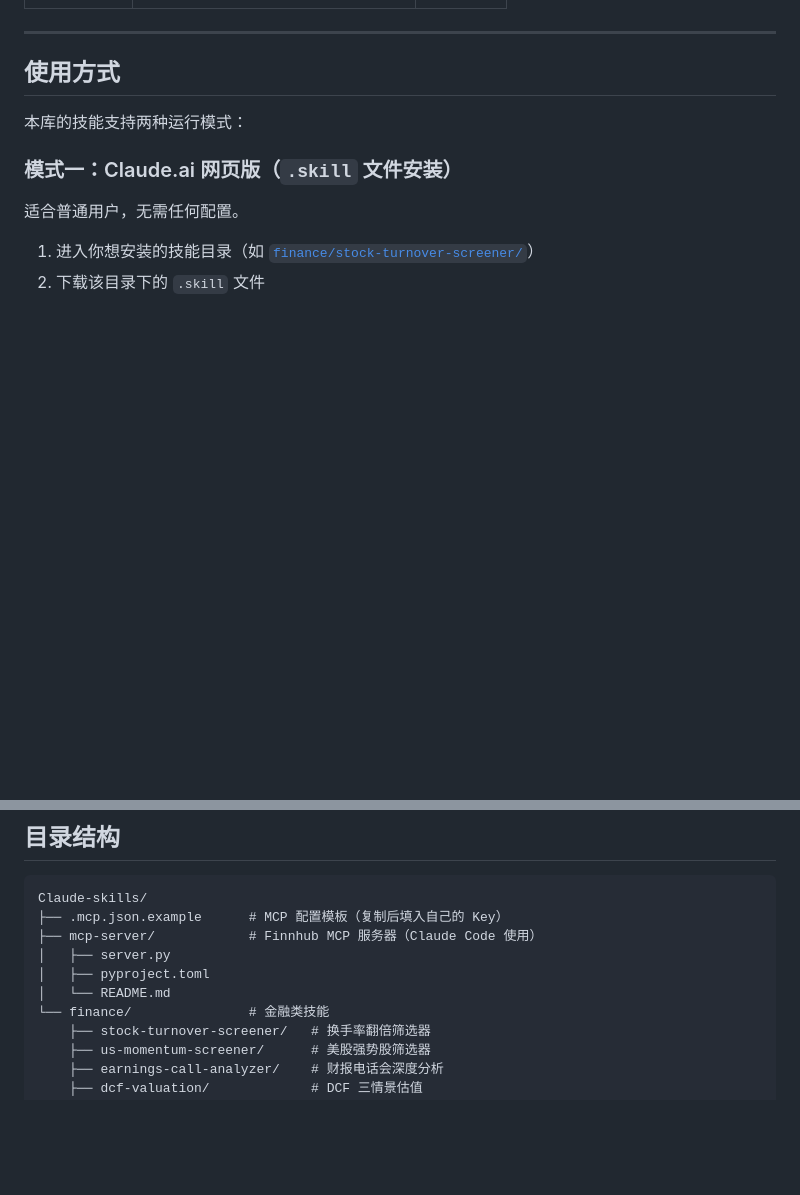
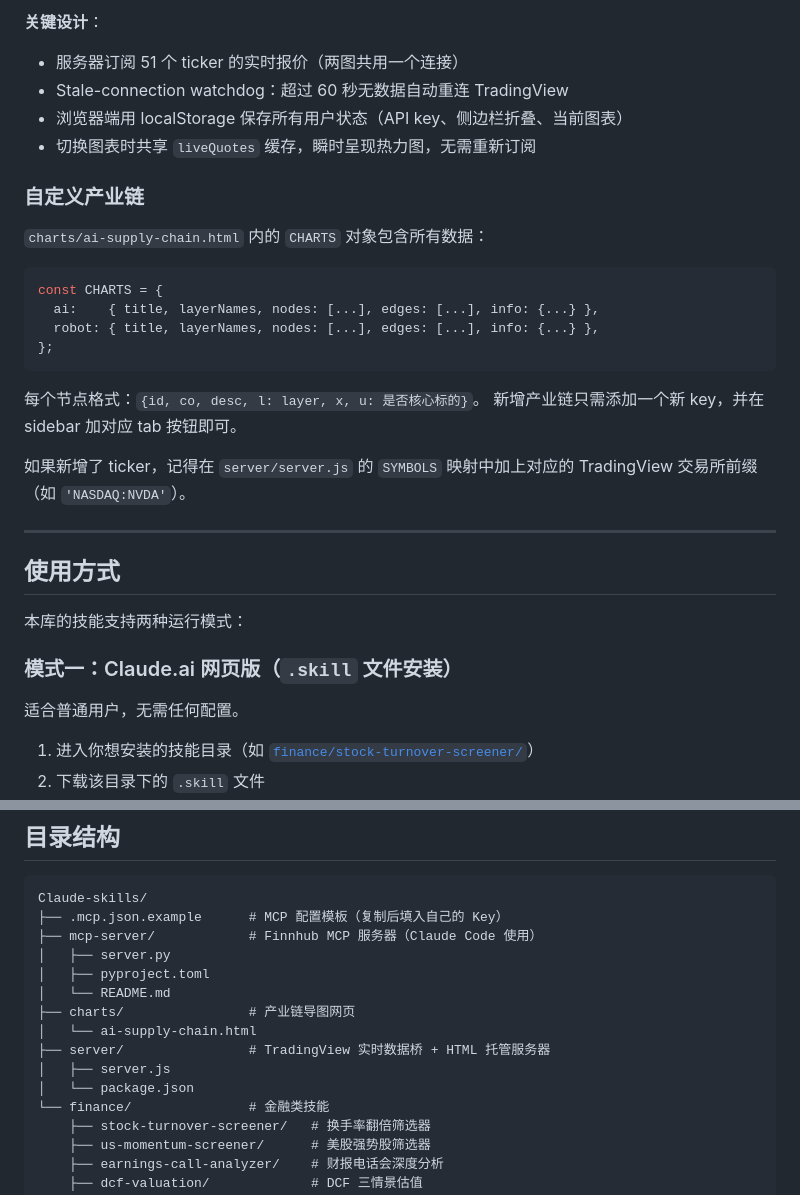
Before and after one commit to YuzongG/Claude-skills, a Markdown page: README.md, 2 parts joined by grey strips. Drawn GitHub-style; blank space fills up the shorter version.

````diff
--- a/README.md
+++ b/README.md
@@ -16,3 +97,25 @@ Claude Skill 是一个可安装的指令包，能让 Claude 在特定任务上
+**关键设计**：
+
+- 服务器订阅 51 个 ticker 的实时报价（两图共用一个连接）
+- Stale-connection watchdog：超过 60 秒无数据自动重连 TradingView
+- 浏览器端用 localStorage 保存所有用户状态（API key、侧边栏折叠、当前图表）
+- 切换图表时共享 `liveQuotes` 缓存，瞬时呈现热力图，无需重新订阅
+
+### 自定义产业链
+
+`charts/ai-supply-chain.html` 内的 `CHARTS` 对象包含所有数据：
+
+```javascript
+const CHARTS = {
+  ai:    { title, layerNames, nodes: [...], edges: [...], info: {...} },
+  robot: { title, layerNames, nodes: [...], edges: [...], info: {...} },
+};
+```
+
+每个节点格式：`{id, co, desc, l: layer, x, u: 是否核心标的}`。
+新增产业链只需添加一个新 key，并在 sidebar 加对应 tab 按钮即可。
+
+如果新增了 ticker，记得在 `server/server.js` 的 `SYMBOLS` 映射中加上对应的 TradingView 交易所前缀（如 `'NASDAQ:NVDA'`）。
 
 ---
 
@@ -107,6 +210,11 @@ Claude-skills/
 │   ├── server.py
 │   ├── pyproject.toml
 │   └── README.md
+├── charts/                # 产业链导图网页
+│   └── ai-supply-chain.html
+├── server/                # TradingView 实时数据桥 + HTML 托管服务器
+│   ├── server.js
+│   └── package.json
 └── finance/               # 金融类技能
     ├── stock-turnover-screener/   # 换手率翻倍筛选器
     ├── us-momentum-screener/      # 美股强势股筛选器
````
Also changed, not shown: other parts of README.md (+81 -0 lines).
